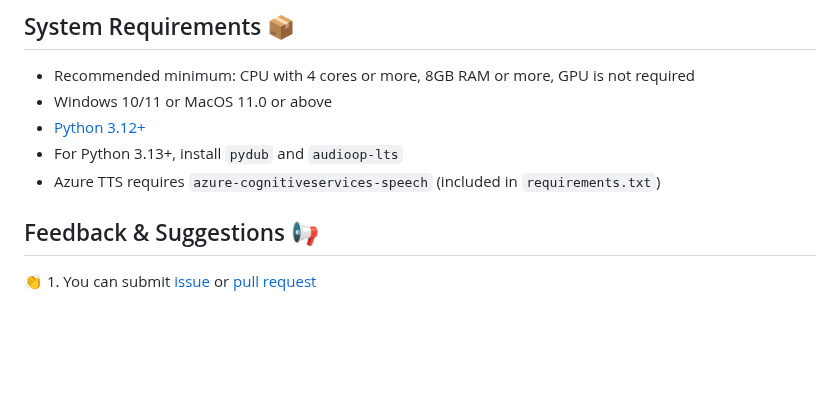
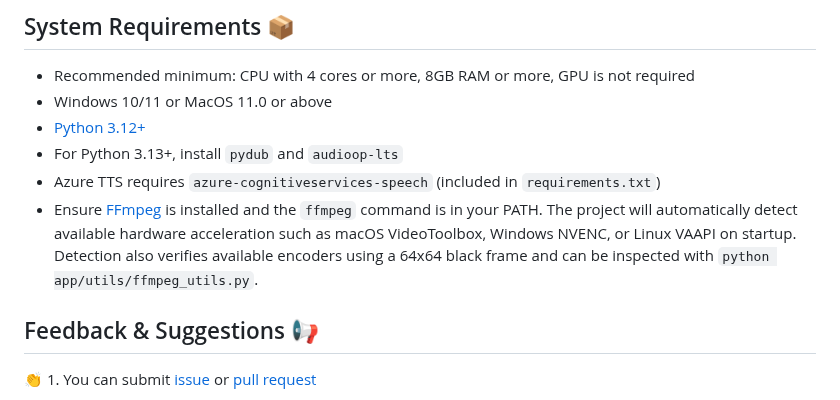
Before and after one commit to linyqh/NarratoAI, a Markdown page: README-en.md, the part around the change. Rendered like a GitHub page; blank space fills up the shorter version.

Commit message:
docs: update language readmes

```diff
--- a/README-en.md
+++ b/README-en.md
@@ -87,6 +87,10 @@ Below is a screenshot of this person's x (Twitter) homepage
 - [Python 3.12+](https://www.python.org/downloads/)
 - For Python 3.13+, install `pydub` and `audioop-lts`
 - Azure TTS requires `azure-cognitiveservices-speech` (included in `requirements.txt`)
+- Ensure [FFmpeg](https://ffmpeg.org/) is installed and the `ffmpeg` command is in your PATH.
+  The project will automatically detect available hardware acceleration such as macOS VideoToolbox,
+  Windows NVENC, or Linux VAAPI on startup. Detection also verifies available encoders using a 64x64
+  black frame and can be inspected with `python app/utils/ffmpeg_utils.py`.
 
 ## Feedback & Suggestions 📢
 
```
Also changed, not shown: README-ja.md (+35 -1 lines).
